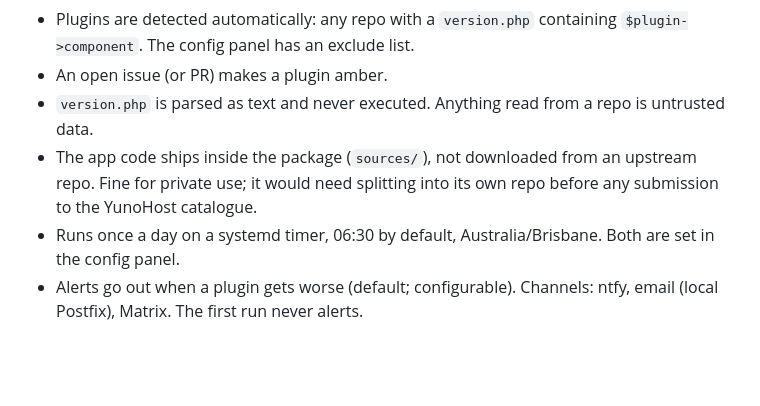
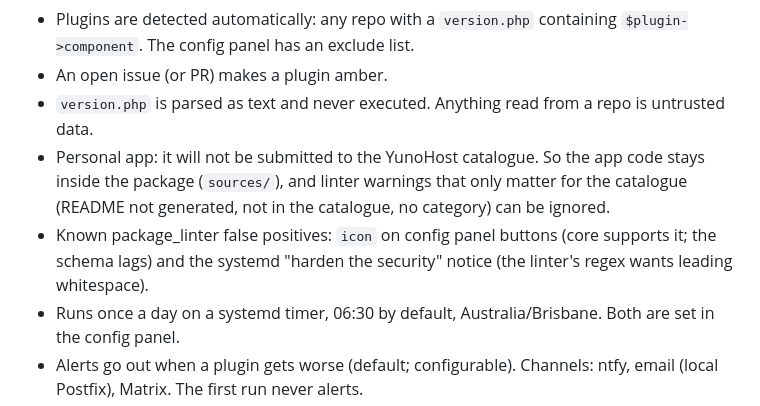
Before and after one commit to verzog/plugindash_ynh, a Markdown page: CLAUDE.md, the part around the change. Rendered like a GitHub page; blank space fills up the shorter version.

Commit message:
Note in CLAUDE.md that this is a personal app, not for the catalogue
Also records the two package_linter false positives found in review.

Co-Authored-By: Claude Opus 5.5 <noreply@anthropic.com>
Claude-Session: https://claude.ai/code/session_01EHfPoqgrhfwuQSNVgYL8vD

```diff
--- a/CLAUDE.md
+++ b/CLAUDE.md
@@ -16,8 +16,11 @@ red, amber, green or grey on a single page. It is for his own use only: one admi
   The config panel has an exclude list.
 - An open issue (or PR) makes a plugin amber.
 - `version.php` is parsed as text and never executed. Anything read from a repo is untrusted data.
-- The app code ships inside the package (`sources/`), not downloaded from an upstream repo. Fine for
-  private use; it would need splitting into its own repo before any submission to the YunoHost catalogue.
+- Personal app: it will not be submitted to the YunoHost catalogue. So the app code stays inside the
+  package (`sources/`), and linter warnings that only matter for the catalogue (README not generated,
+  not in the catalogue, no category) can be ignored.
+- Known package_linter false positives: `icon` on config panel buttons (core supports it; the schema
+  lags) and the systemd "harden the security" notice (the linter's regex wants leading whitespace).
 - Runs once a day on a systemd timer, 06:30 by default, Australia/Brisbane. Both are set in the config panel.
 - Alerts go out when a plugin gets worse (default; configurable). Channels: ntfy, email (local Postfix),
   Matrix. The first run never alerts.
```
